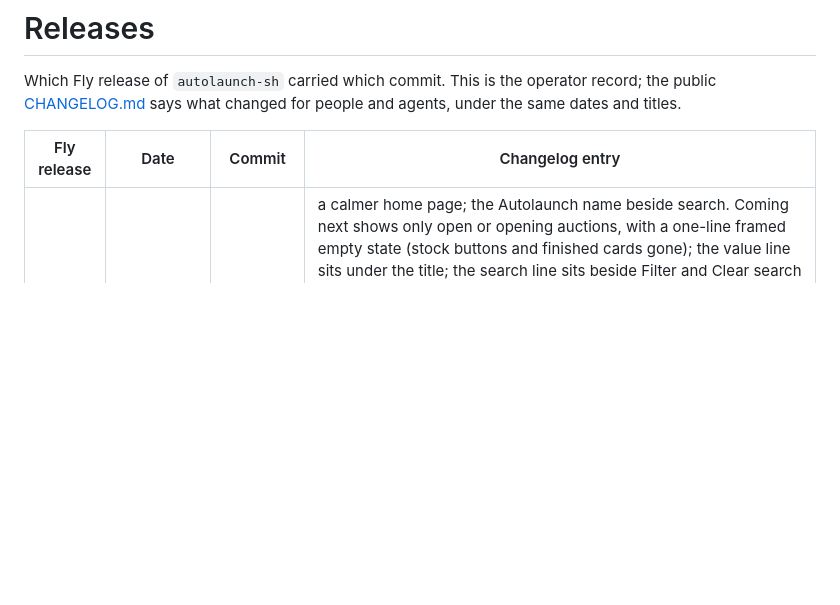
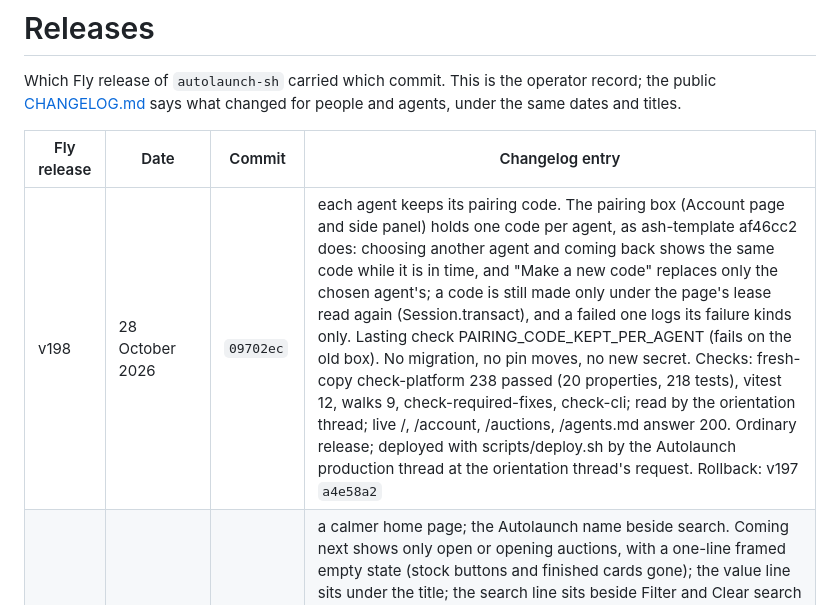
Before and after one commit to regents-ai/autolaunch, a Markdown page: RELEASES.md, the part around the change. Drawn GitHub-style; blank space fills up the shorter version.

Commit message:
Release record: v198, each agent keeps its pairing code
Co-Authored-By: Claude Opus 5.5 (1M context) <noreply@anthropic.com>

```diff
--- a/RELEASES.md
+++ b/RELEASES.md
@@ -5,6 +5,7 @@ Which Fly release of `autolaunch-sh` carried which commit. This is the operator
 
 | Fly release | Date | Commit | Changelog entry |
 | --- | --- | --- | --- |
+| v198 | 28 October 2026 | `09702ec` | each agent keeps its pairing code. The pairing box (Account page and side panel) holds one code per agent, as ash-template af46cc2 does: choosing another agent and coming back shows the same code while it is in time, and "Make a new code" replaces only the chosen agent's; a code is still made only under the page's lease read again (Session.transact), and a failed one logs its failure kinds only. Lasting check PAIRING_CODE_KEPT_PER_AGENT (fails on the old box). No migration, no pin moves, no new secret. Checks: fresh-copy check-platform 238 passed (20 properties, 218 tests), vitest 12, walks 9, check-required-fixes, check-cli; read by the orientation thread; live /, /account, /auctions, /agents.md answer 200. Ordinary release; deployed with scripts/deploy.sh by the Autolaunch production thread at the orientation thread's request. Rollback: v197 `a4e58a2` |
 | v197 | 28 October 2026 | `a4e58a2` | a calmer home page; the Autolaunch name beside search. Coming next shows only open or opening auctions, with a one-line framed empty state (stock buttons and finished cards gone); the value line sits under the title; the search line sits beside Filter and Clear search keeps filters; the Autolaunch name moves into the header beside search in Geist Pixel Square (mark only on phones). No migration. Checks: adversarial review, 3 findings fixed; fresh check-platform 237 ExUnit, vitest 12, walk 9, hex.audit clean, check-required-fixes, check-cli; live checks 19/19; live pages at 390 and 1280, light and dark, clean. Ordinary release from the home page redesign thread; deployed with scripts/deploy.sh by the Autolaunch thread. Rollback: v196 `af42edd` |
 | v196 | 28 October 2026 | `af42edd` | a security update to the web server. Bandit 1.14.0 to 1.14.1, the fix for EEF-CVE-2026-116078 (HIGH), which mix hex.audit refused; nothing else moves. No migration. Checks: fresh check-platform 236 ExUnit, vitest 12, walk 9, hex.audit clean, check-required-fixes, check-cli; live checks 19/19; live pages at 390 and 1280, light and dark, clean. Ordinary release; deployed with scripts/deploy.sh by the Resume Autolaunch lane, checked and recorded by the Autolaunch thread. Rollback: v195 `16329d1` |
 | v195 | 28 October 2026 | `16329d1` | Withdraw and Claim work from the first moment. A bid card's Withdraw, Return or Claim press made before the card has read its review now asks the site to prepare it and sends the first step to the wallet (the card carries data-onchain-prepare; BidSettlementComponent answers prepare_and_send with no inputs); before, that press sent nothing. Claims path, protected. No migration, no pin moves, no new secret. Checks: fresh-copy check-platform 236 passed (20 properties, 216 tests), vitest 12/12, walk 9 passed/2 skipped, check-required-fixes, check-cli; journeys 12 passed (6 by design desktop-only), including Return on a failed auction and Claim on a graduated one at 390 touch and 1280; live: /healthz names 16329d1, 23/23 HTTP checks, /, /auctions and two auction pages clean at 390 touch and 1280, the served app script carries the change, log tail without app errors. Evidence: artifacts/agent-journeys-2026-10-27/settle-16329d1d. Approved: Sean 28 Oct 13:43:08Z "yes ship it" and 13:44:15Z "go Withdraw/Claim fix". Deployed with scripts/deploy.sh by the agent-journeys thread. Rollback: v194 `4cb331e` |
```
